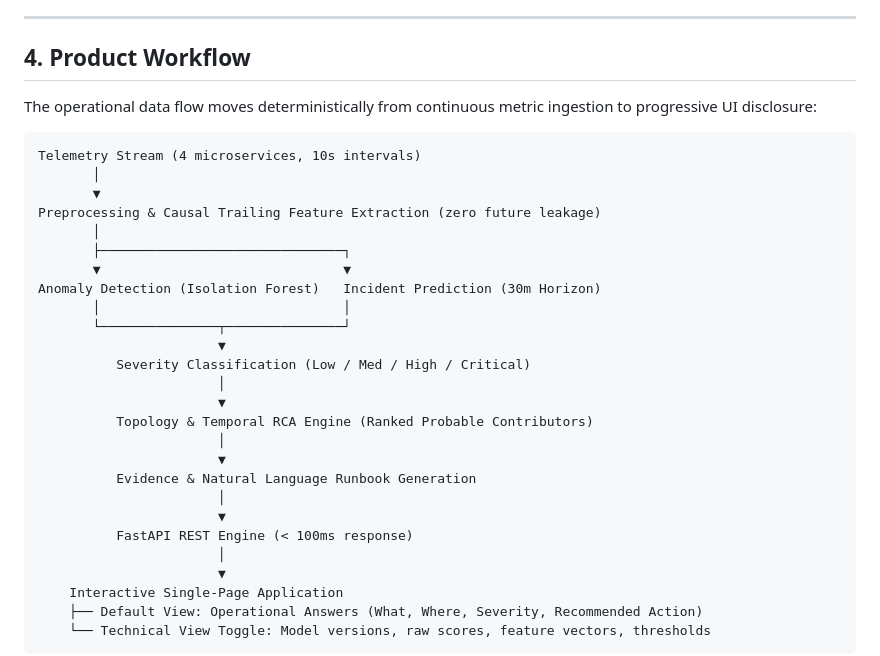
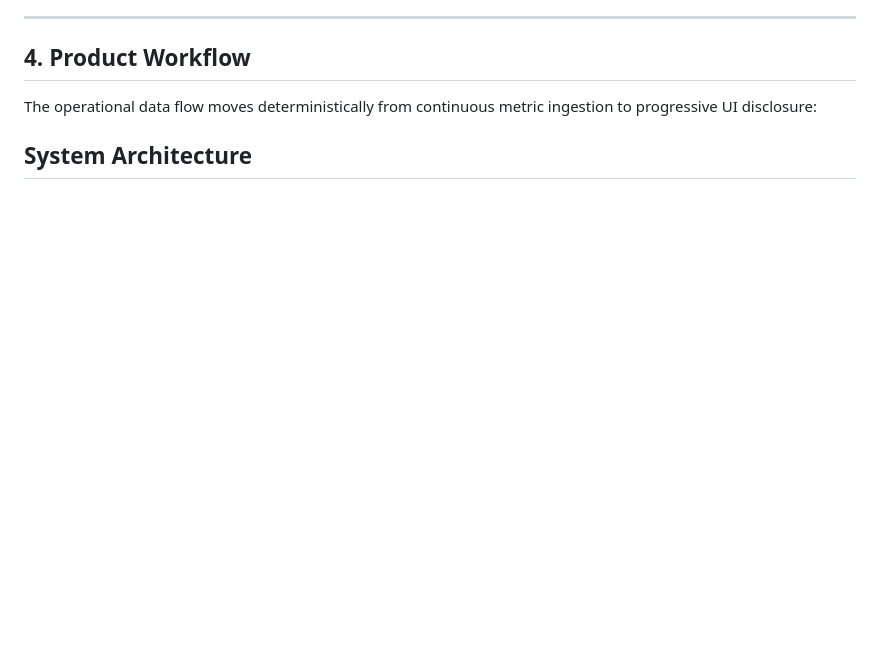
Before and after one commit to Tech-Siddhant/aiops-incident-intelligence, a Markdown page: README.md, the part around one of its changes. Drawn GitHub-style; blank space fills up the shorter version.

````diff
--- a/README.md
+++ b/README.md
@@ -64,32 +64,5 @@ This project was built to address these problems through deterministic ML pipeli
 
 The operational data flow moves deterministically from continuous metric ingestion to progressive UI disclosure:
 
-```
-Telemetry Stream (4 microservices, 10s intervals)
-       │
-       ▼
-Preprocessing & Causal Trailing Feature Extraction (zero future leakage)
-       │
-       ├───────────────────────────────┐
-       ▼                               ▼
-Anomaly Detection (Isolation Forest)   Incident Prediction (30m Horizon)
-       │                               │
-       └───────────────┬───────────────┘
-                       ▼
-          Severity Classification (Low / Med / High / Critical)
-                       │
-                       ▼
-          Topology & Temporal RCA Engine (Ranked Probable Contributors)
-                       │
-                       ▼
-          Evidence & Natural Language Runbook Generation
-                       │
-                       ▼
-          FastAPI REST Engine (< 100ms response)
-                       │
-                       ▼
-    Interactive Single-Page Application
-    ├── Default View: Operational Answers (What, Where, Severity, Recommended Action)
-    └── Technical View Toggle: Model versions, raw scores, feature vectors, thresholds
-```
+## System Architecture
 
````
Also changed, not shown: other parts of README.md (+51 -3 lines).
